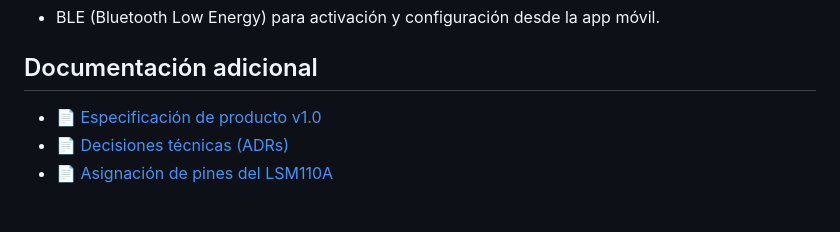
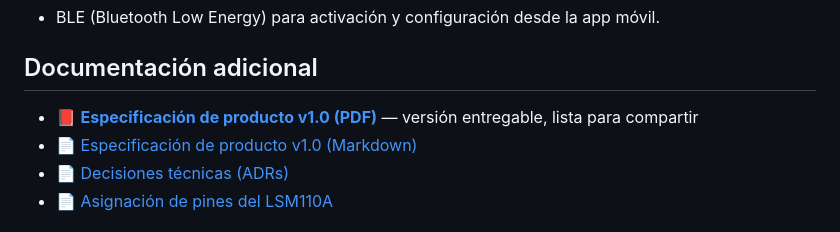
Before and after one commit to Iotnet/0G-LockControl-LSM110A, a Markdown page: README.md, the part around the change. GitHub-like rendering.

Commit message:
docs: agrega spec PDF entregable y enlace en README

```diff
--- a/README.md
+++ b/README.md
@@ -147,7 +147,8 @@ La transición al **LSM110A** permite pasar de una placa de desarrollo a un SoC
 
 ## Documentación adicional
 
-- 📄 [Especificación de producto v1.0](./docs/spec-producto.md)
+- 📕 **[Especificación de producto v1.0 (PDF)](./docs/spec-producto-lsm110a-v1.pdf)** — versión entregable, lista para compartir
+- 📄 [Especificación de producto v1.0 (Markdown)](./docs/spec-producto.md)
 - 📄 [Decisiones técnicas (ADRs)](./docs/decisiones-tecnicas.md)
 - 📄 [Asignación de pines del LSM110A](./docs/pinout-lsm110a.md)
 
```
